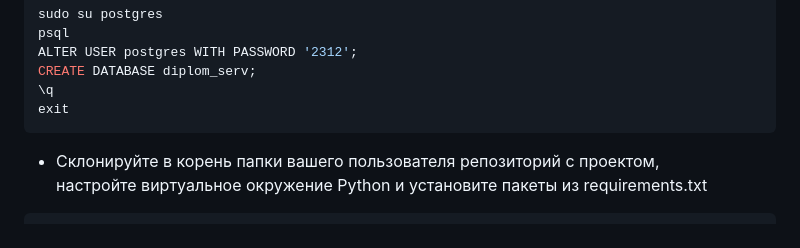
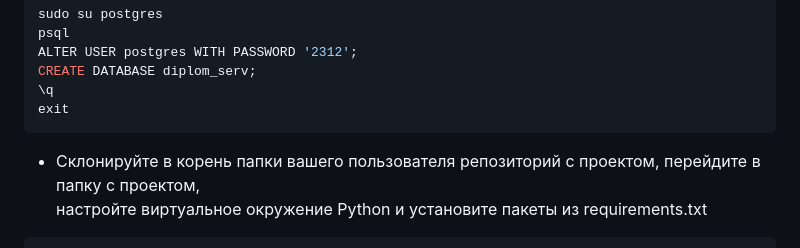
Before and after one commit to punchalaken/Cloud-for-fiels, a Markdown page: backend/README.md, the part around the change. Drawn GitHub-style.

````diff
--- a/backend/README.md
+++ b/backend/README.md
@@ -59,7 +59,7 @@ CREATE DATABASE diplom_serv;
 exit
 ```
 
-- Склонируйте в корень папки вашего пользователя репозиторий с проектом,
+- Склонируйте в корень папки вашего пользователя репозиторий с проектом, перейдите в папку с проектом,
 настройте виртуальное окружение Python и установите пакеты из requirements.txt
 
 ```bash
````
